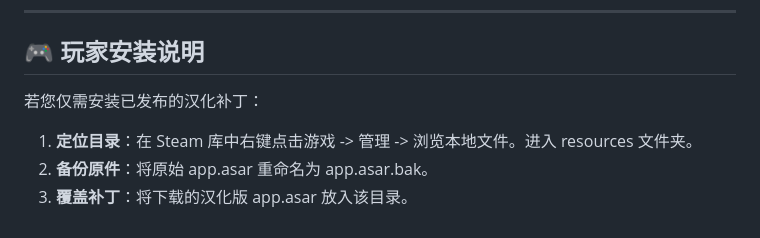
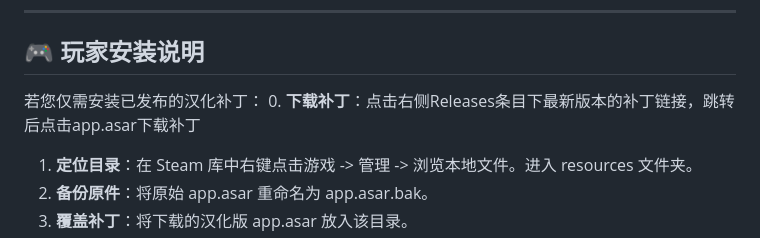
Before and after one commit to ZeratalSky/A-Study-in-Steampunk-CN-Patch, a Markdown page: README.md, the part around the change. GitHub-like rendering.

```diff
--- a/README.md
+++ b/README.md
@@ -13,7 +13,7 @@
 
 ## 🎮 玩家安装说明
 若您仅需安装已发布的汉化补丁：
-
+0. **下载补丁**：点击右侧Releases条目下最新版本的补丁链接，跳转后点击app.asar下载补丁
 1. **定位目录**：在 Steam 库中右键点击游戏 -> 管理 -> 浏览本地文件。进入 resources 文件夹。
 2. **备份原件**：将原始 app.asar 重命名为 app.asar.bak。
 3. **覆盖补丁**：将下载的汉化版 app.asar 放入该目录。
```
